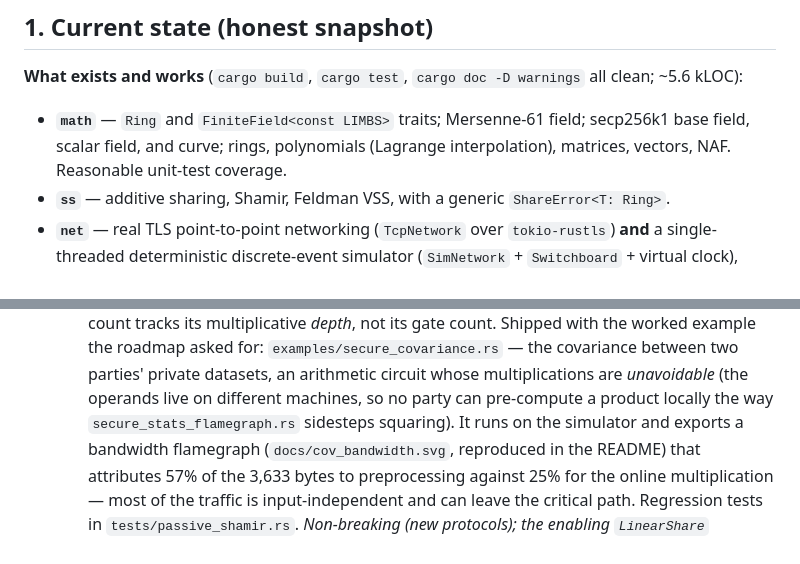
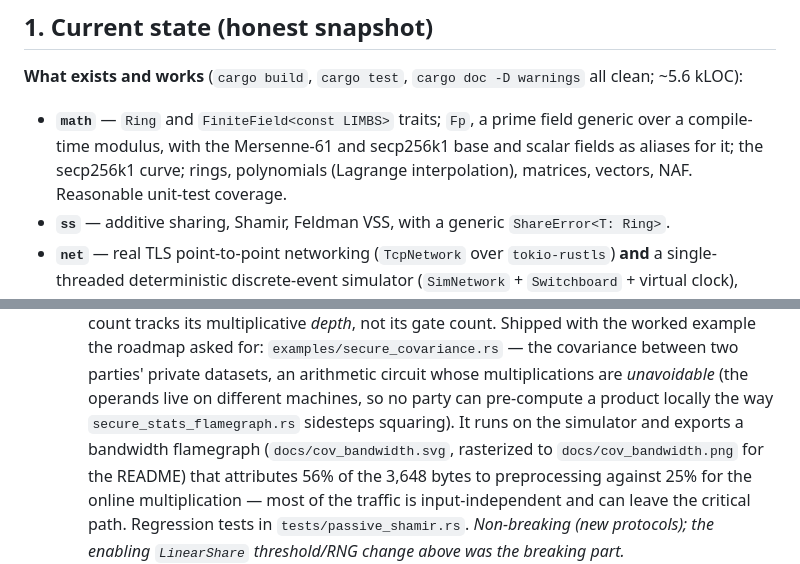
Before and after one commit to hdvanegasm/scl-rs, a Markdown page: docs/roadmap.md, 2 parts joined by grey strips. GitHub-like rendering.

```diff
--- a/docs/roadmap.md
+++ b/docs/roadmap.md
@@ -79,9 +79,10 @@ workstreams, a suggested version sequence, and a **Definition of a stable `0.x`*
 
 **What exists and works** (`cargo build`, `cargo test`, `cargo doc -D warnings` all clean; ~5.6 kLOC):
 
-- **`math`** — `Ring` and `FiniteField<const LIMBS>` traits; Mersenne‑61 field; secp256k1 base
-  field, scalar field, and curve; rings, polynomials (Lagrange interpolation), matrices, vectors,
-  NAF. Reasonable unit-test coverage.
+- **`math`** — `Ring` and `FiniteField<const LIMBS>` traits; `Fp`, a prime field generic over a
+  compile-time modulus, with the Mersenne‑61 and secp256k1 base and scalar fields as aliases for
+  it; the secp256k1 curve; rings, polynomials (Lagrange interpolation), matrices, vectors, NAF.
+  Reasonable unit-test coverage.
 - **`ss`** — additive sharing, Shamir, Feldman VSS, with a generic `ShareError<T: Ring>`.
 - **`net`** — real TLS point-to-point networking (`TcpNetwork` over `tokio-rustls`) **and** a
   single-threaded deterministic discrete-event simulator (`SimNetwork` + `Switchboard` + virtual
@@ -583,8 +594,9 @@ tier. Suggested home: a new `mpc` module (e.g. `src/mpc/`), keeping `ss` as the
       covariance between two parties' private datasets, an arithmetic circuit whose multiplications
       are *unavoidable* (the operands live on different machines, so no party can pre-compute a
       product locally the way `secure_stats_flamegraph.rs` sidesteps squaring). It runs on the
-      simulator and exports a bandwidth flamegraph (`docs/cov_bandwidth.svg`, reproduced in the
-      README) that attributes 57% of the 3,633 bytes to preprocessing against 25% for the online
+      simulator and exports a bandwidth flamegraph (`docs/cov_bandwidth.svg`, rasterized to
+      `docs/cov_bandwidth.png` for the README) that attributes 56% of the 3,648 bytes to
+      preprocessing against 25% for the online
       multiplication — most of the traffic is input-independent and can leave the critical path.
       Regression tests in `tests/passive_shamir.rs`. _Non-breaking (new protocols); the enabling
       `LinearShare` threshold/RNG change above was the breaking part._
```
Also changed, not shown: other parts of docs/roadmap.md (+21 -10 lines), CHANGELOG.md (+12 -2 lines), README.md (+17 -6 lines), docs/cov_bandwidth.png, 3 other files.
